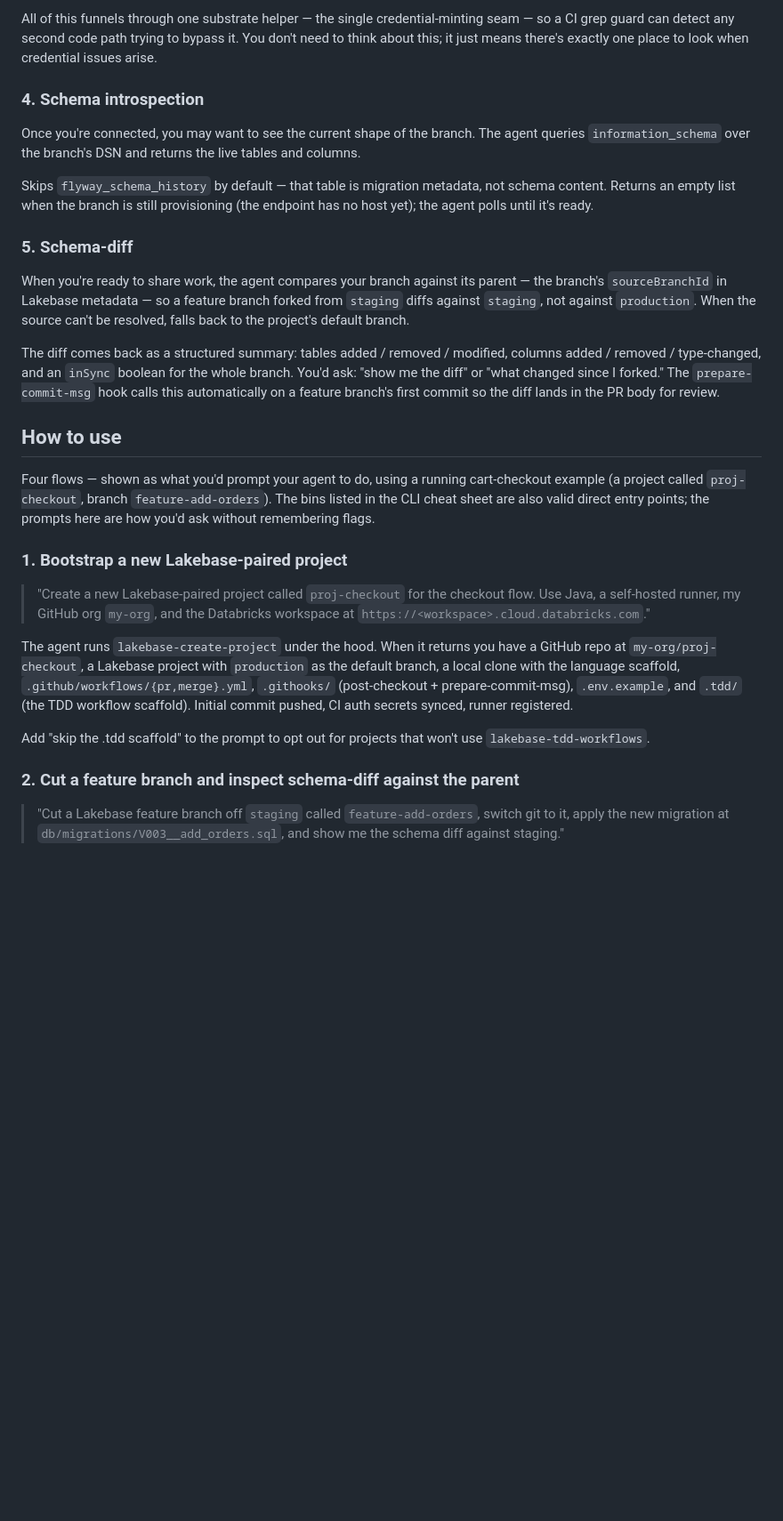
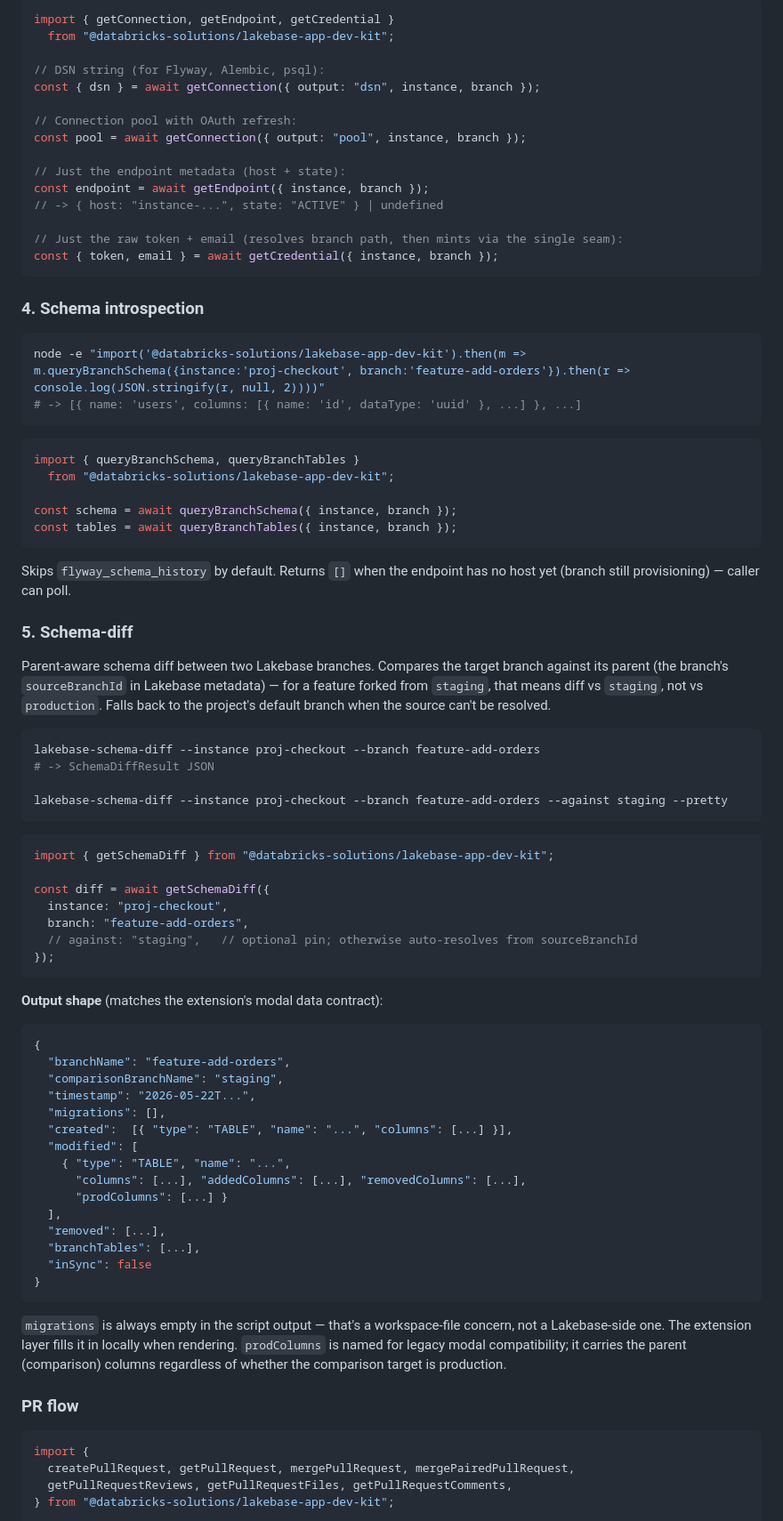
Before and after one commit to databricks-solutions/lakebase-scm-utils, a Markdown page: skills/lakebase-scm-workflows/SKILL.md, the part around one of its changes. Shown at 89% size. Rendered like a GitHub page; blank space fills up the shorter version.

````diff
--- a/skills/lakebase-scm-workflows/SKILL.md
+++ b/skills/lakebase-scm-workflows/SKILL.md
@@ -183,31 +187,87 @@ When it needs a DSN string (for `psql`, Flyway, Alembic, etc.) it gets one shape
 
-All of this funnels through one substrate helper — the single credential-minting seam — so a CI grep guard can detect any second code path trying to bypass it. You don't need to think about this; it just means there's exactly one place to look when credential issues arise.
+```ts
+import { getConnection, getEndpoint, getCredential }
+  from "@databricks-solutions/lakebase-app-dev-kit";
+
+// DSN string (for Flyway, Alembic, psql):
+const { dsn } = await getConnection({ output: "dsn", instance, branch });
+
+// Connection pool with OAuth refresh:
+const pool = await getConnection({ output: "pool", instance, branch });
+
+// Just the endpoint metadata (host + state):
+const endpoint = await getEndpoint({ instance, branch });
+// -> { host: "instance-...", state: "ACTIVE" } | undefined
+
+// Just the raw token + email (resolves branch path, then mints via the single seam):
+const { token, email } = await getCredential({ instance, branch });
+```
 
 ### 4. Schema introspection
 
-Once you're connected, you may want to see the current shape of the branch. The agent queries `information_schema` over the branch's DSN and returns the live tables and columns.
+```bash
+node -e "import('@databricks-solutions/lakebase-app-dev-kit').then(m => m.queryBranchSchema({instance:'proj-checkout', branch:'feature-add-orders'}).then(r => console.log(JSON.stringify(r, null, 2))))"
+# -> [{ name: 'users', columns: [{ name: 'id', dataType: 'uuid' }, ...] }, ...]
+```
 
-Skips `flyway_schema_history` by default — that table is migration metadata, not schema content. Returns an empty list when the branch is still provisioning (the endpoint has no host yet); the agent polls until it's ready.
+```ts
+import { queryBranchSchema, queryBranchTables }
+  from "@databricks-solutions/lakebase-app-dev-kit";
+
+const schema = await queryBranchSchema({ instance, branch });
+const tables = await queryBranchTables({ instance, branch });
+```
+
+Skips `flyway_schema_history` by default. Returns `[]` when the endpoint has no host yet (branch still provisioning) — caller can poll.
 
 ### 5. Schema-diff
 
-When you're ready to share work, the agent compares your branch against its parent — the branch's `sourceBranchId` in Lakebase metadata — so a feature branch forked from `staging` diffs against `staging`, not against `production`. When the source can't be resolved, falls back to the project's default branch.
+Parent-aware schema diff between two Lakebase branches. Compares the target branch against its parent (the branch's `sourceBranchId` in Lakebase metadata) — for a feature forked from `staging`, that means diff vs `staging`, not vs `production`. Falls back to the project's default branch when the source can't be resolved.
 
-The diff comes back as a structured summary: tables added / removed / modified, columns added / removed / type-changed, and an `inSync` boolean for the whole branch. You'd ask: "show me the diff" or "what changed since I forked." The `prepare-commit-msg` hook calls this automatically on a feature branch's first commit so the diff lands in the PR body for review.
+```bash
+lakebase-schema-diff --instance proj-checkout --branch feature-add-orders
+# -> SchemaDiffResult JSON
 
-## How to use
+lakebase-schema-diff --instance proj-checkout --branch feature-add-orders --against staging --pretty
+```
 
-Four flows — shown as what you'd prompt your agent to do, using a running cart-checkout example (a project called `proj-checkout`, branch `feature-add-orders`). The bins listed in the CLI cheat sheet are also valid direct entry points; the prompts here are how you'd ask without remembering flags.
+```ts
+import { getSchemaDiff } from "@databricks-solutions/lakebase-app-dev-kit";
 
-### 1. Bootstrap a new Lakebase-paired project
+const diff = await getSchemaDiff({
+  instance: "proj-checkout",
+  branch: "feature-add-orders",
+  // against: "staging",   // optional pin; otherwise auto-resolves from sourceBranchId
+});
+```
 
-> "Create a new Lakebase-paired project called `proj-checkout` for the checkout flow. Use Java, a self-hosted runner, my GitHub org `my-org`, and the Databricks workspace at `https://<workspace>.cloud.databricks.com`."
+**Output shape** (matches the extension's modal data contract):
 
-The agent runs `lakebase-create-project` under the hood. When it returns you have a GitHub repo at `my-org/proj-checkout`, a Lakebase project with `production` as the default branch, a local clone with the language scaffold, `.github/workflows/{pr,merge}.yml`, `.githooks/` (post-checkout + prepare-commit-msg), `.env.example`, and `.tdd/` (the TDD workflow scaffold). Initial commit pushed, CI auth secrets synced, runner registered.
+```json
+{
+  "branchName": "feature-add-orders",
+  "comparisonBranchName": "staging",
+  "timestamp": "2026-05-22T...",
+  "migrations": [],
+  "created":  [{ "type": "TABLE", "name": "...", "columns": [...] }],
+  "modified": [
+    { "type": "TABLE", "name": "...",
+      "columns": [...], "addedColumns": [...], "removedColumns": [...],
+      "prodColumns": [...] }
+  ],
+  "removed": [...],
+  "branchTables": [...],
+  "inSync": false
+}
+```
 
-Add "skip the .tdd scaffold" to the prompt to opt out for projects that won't use `lakebase-tdd-workflows`.
+`migrations` is always empty in the script output — that's a workspace-file concern, not a Lakebase-side one. The extension layer fills it in locally when rendering. `prodColumns` is named for legacy modal compatibility; it carries the parent (comparison) columns regardless of whether the comparison target is production.
 
-### 2. Cut a feature branch and inspect schema-diff against the parent
+### PR flow
 
-> "Cut a Lakebase feature branch off `staging` called `feature-add-orders`, switch git to it, apply the new migration at `db/migrations/V003__add_orders.sql`, and show me the schema diff against staging."
+```ts
+import {
+  createPullRequest, getPullRequest, mergePullRequest, mergePairedPullRequest,
+  getPullRequestReviews, getPullRequestFiles, getPullRequestComments,
+} from "@databricks-solutions/lakebase-app-dev-kit";
 
````
Also changed, not shown: other parts of skills/lakebase-scm-workflows/SKILL.md (+117 -118 lines), skills/lakebase-scm-workflows/README.md (added, +148 -0 lines).
